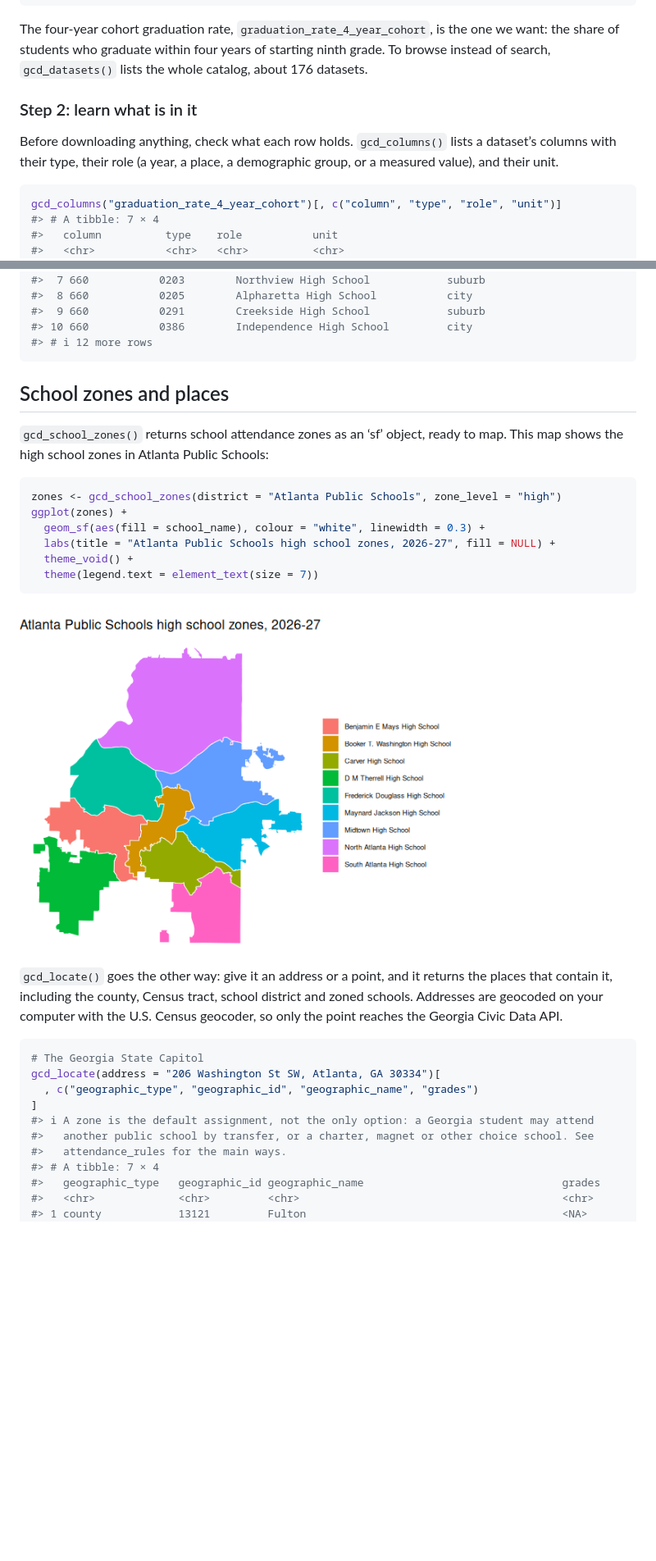
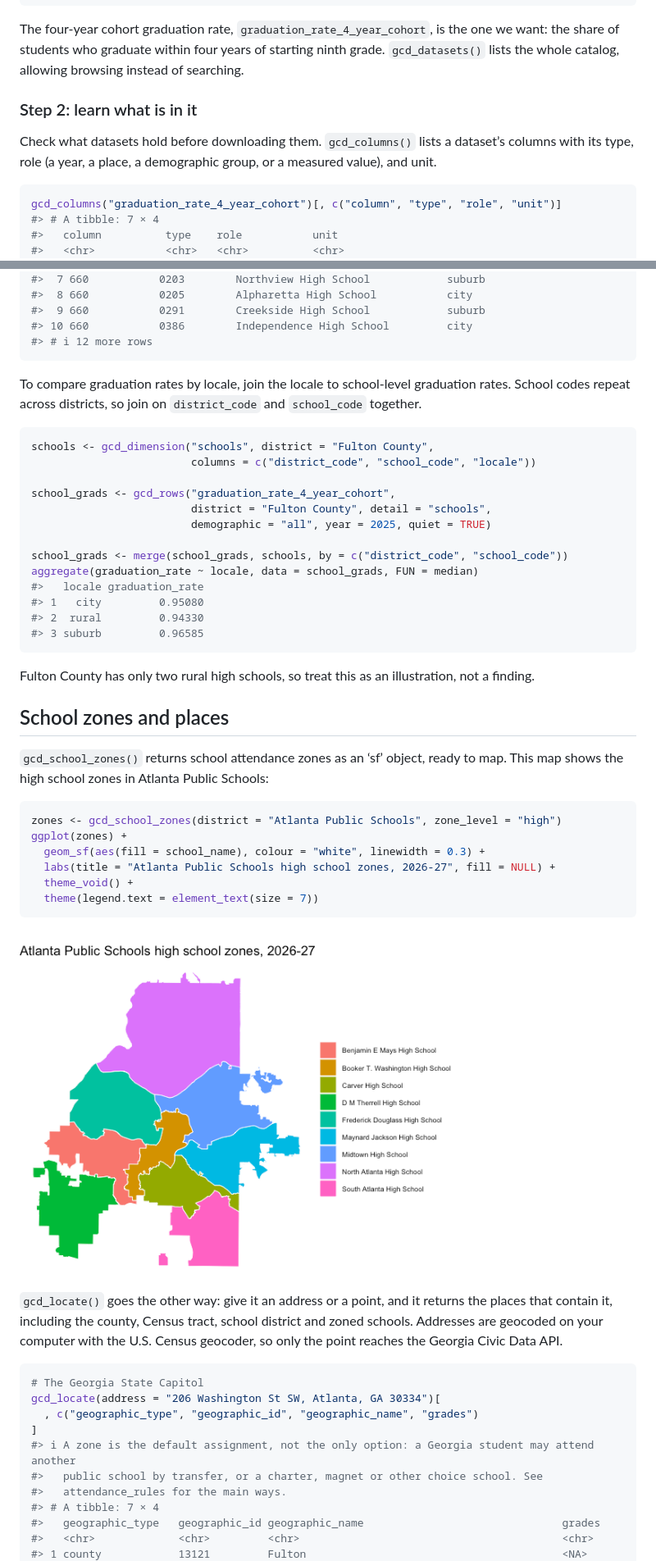
Before and after one commit to shanejorr/georgia-data-rpackage, a Markdown page: README.md, 2 parts joined by grey strips. Shown at 82% size. Drawn GitHub-style; pictures changed too: man/figures/README-zones-1.png; blank space fills up the shorter version.

````diff
--- a/README.md
+++ b/README.md
@@ -84,14 +88,14 @@ gcd_search("high school graduation", n = 5)[, c("name", "title", "year_min", "ye
 
 The four-year cohort graduation rate, `graduation_rate_4_year_cohort`,
 is the one we want: the share of students who graduate within four years
-of starting ninth grade. To browse instead of search, `gcd_datasets()`
-lists the whole catalog, about 176 datasets.
+of starting ninth grade. `gcd_datasets()` lists the whole catalog,
+allowing browsing instead of searching.
 
 ### Step 2: learn what is in it
 
-Before downloading anything, check what each row holds. `gcd_columns()`
-lists a dataset’s columns with their type, their role (a year, a place,
-a demographic group, or a measured value), and their unit.
+Check what datasets hold before downloading them. `gcd_columns()` lists
+a dataset’s columns with its type, role (a year, a place, a demographic
+group, or a measured value), and unit.
 
 ``` r
 gcd_columns("graduation_rate_4_year_cohort")[, c("column", "type", "role", "unit")]
@@ -225,6 +239,29 @@ gcd_dimension("schools", district = "Fulton County", school_level = "high",
 #> 10 660           0386        Independence High School         city
 #> # ℹ 12 more rows
 ```
+
+To compare graduation rates by locale, join the locale to school-level
+graduation rates. School codes repeat across districts, so join on
+`district_code` and `school_code` together.
+
+``` r
+schools <- gcd_dimension("schools", district = "Fulton County",
+                         columns = c("district_code", "school_code", "locale"))
+
+school_grads <- gcd_rows("graduation_rate_4_year_cohort",
+                         district = "Fulton County", detail = "schools",
+                         demographic = "all", year = 2025, quiet = TRUE)
+
+school_grads <- merge(school_grads, schools, by = c("district_code", "school_code"))
+aggregate(graduation_rate ~ locale, data = school_grads, FUN = median)
+#>   locale graduation_rate
+#> 1   city         0.95080
+#> 2  rural         0.94330
+#> 3 suburb         0.96585
+```
+
+Fulton County has only two rural high schools, so treat this as an
+illustration, not a finding.
 
 ## School zones and places
 
@@ -254,8 +291,8 @@ Georgia Civic Data API.
 gcd_locate(address = "206 Washington St SW, Atlanta, GA 30334")[
   , c("geographic_type", "geographic_id", "geographic_name", "grades")
 ]
-#> ℹ A zone is the default assignment, not the only option: a Georgia student may attend
-#>   another public school by transfer, or a charter, magnet or other choice school. See
+#> ℹ A zone is the default assignment, not the only option: a Georgia student may attend another
+#>   public school by transfer, or a charter, magnet or other choice school. See
 #>   attendance_rules for the main ways.
 #> # A tibble: 7 × 4
 #>   geographic_type   geographic_id geographic_name                               grades
````
Also changed, not shown: other parts of README.md (+67 -53 lines), man/figures/README-forsyth-map-1.png (added), 4 other files.
